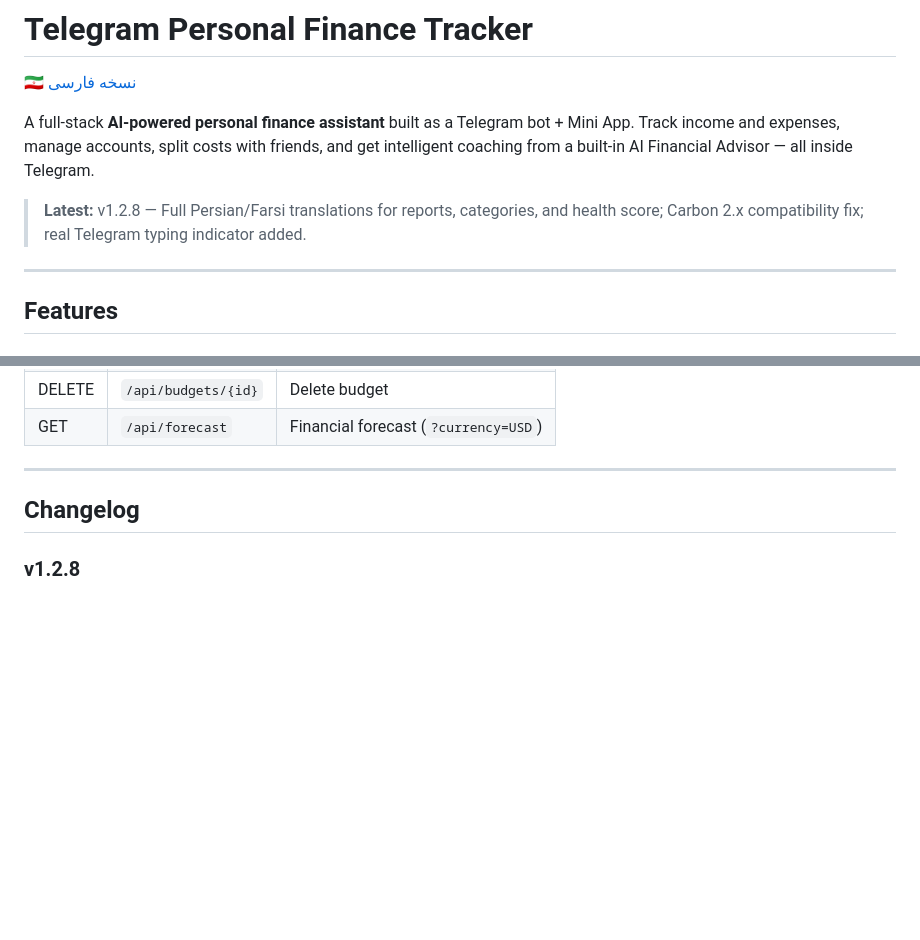
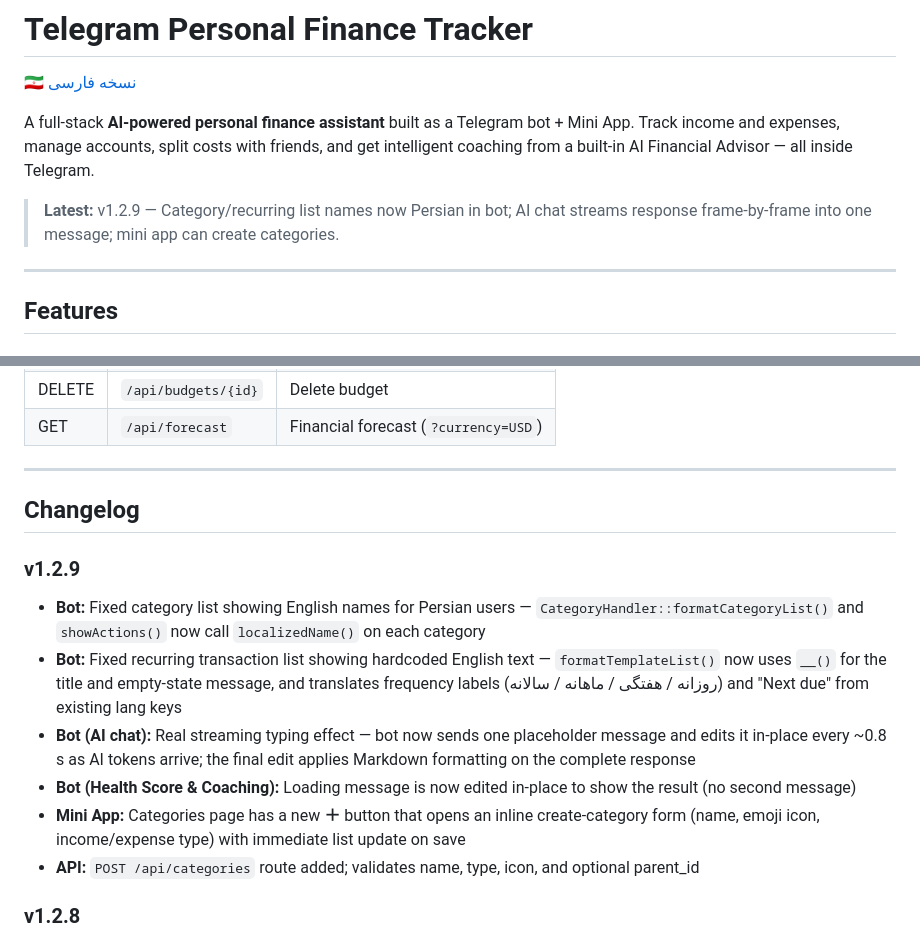
Before and after one commit to rezanozadii/finance_telegram_bot, a Markdown page: README.md, 2 parts joined by grey strips. GitHub-like rendering; blank space fills up the shorter version.

```diff
--- a/README.md
+++ b/README.md
@@ -4,7 +4,7 @@
 
 A full-stack **AI-powered personal finance assistant** built as a Telegram bot + Mini App. Track income and expenses, manage accounts, split costs with friends, and get intelligent coaching from a built-in AI Financial Advisor — all inside Telegram.
 
-> **Latest:** v1.2.8 — Full Persian/Farsi translations for reports, categories, and health score; Carbon 2.x compatibility fix; real Telegram typing indicator added.
+> **Latest:** v1.2.9 — Category/recurring list names now Persian in bot; AI chat streams response frame-by-frame into one message; mini app can create categories.
 
 ---
 
@@ -373,6 +373,14 @@ All endpoints are under `/api/*` and require `Authorization: tma <initDataRaw>`
 
 ## Changelog
 
+### v1.2.9
+- **Bot:** Fixed category list showing English names for Persian users — `CategoryHandler::formatCategoryList()` and `showActions()` now call `localizedName()` on each category
+- **Bot:** Fixed recurring transaction list showing hardcoded English text — `formatTemplateList()` now uses `__()` for the title and empty-state message, and translates frequency labels (روزانه / هفتگی / ماهانه / سالانه) and "Next due" from existing lang keys
+- **Bot (AI chat):** Real streaming typing effect — bot now sends one placeholder message and edits it in-place every ~0.8 s as AI tokens arrive; the final edit applies Markdown formatting on the complete response
+- **Bot (Health Score & Coaching):** Loading message is now edited in-place to show the result (no second message)
+- **Mini App:** Categories page has a new **＋** button that opens an inline create-category form (name, emoji icon, income/expense type) with immediate list update on save
+- **API:** `POST /api/categories` route added; validates name, type, icon, and optional parent_id
+
 ### v1.2.8
 - **Bot:** Fixed Persian reports showing English month names — `ReportService::periodLabel()` now returns Farsi month names (e.g. "خرداد ۱۴۰۳") when user language is `fa`
 - **Bot:** Fixed "new" text in change indicators appearing in English for Persian users — now shows "جدید"
```
Also changed, not shown: README.fa.md (+9 -1 lines).
